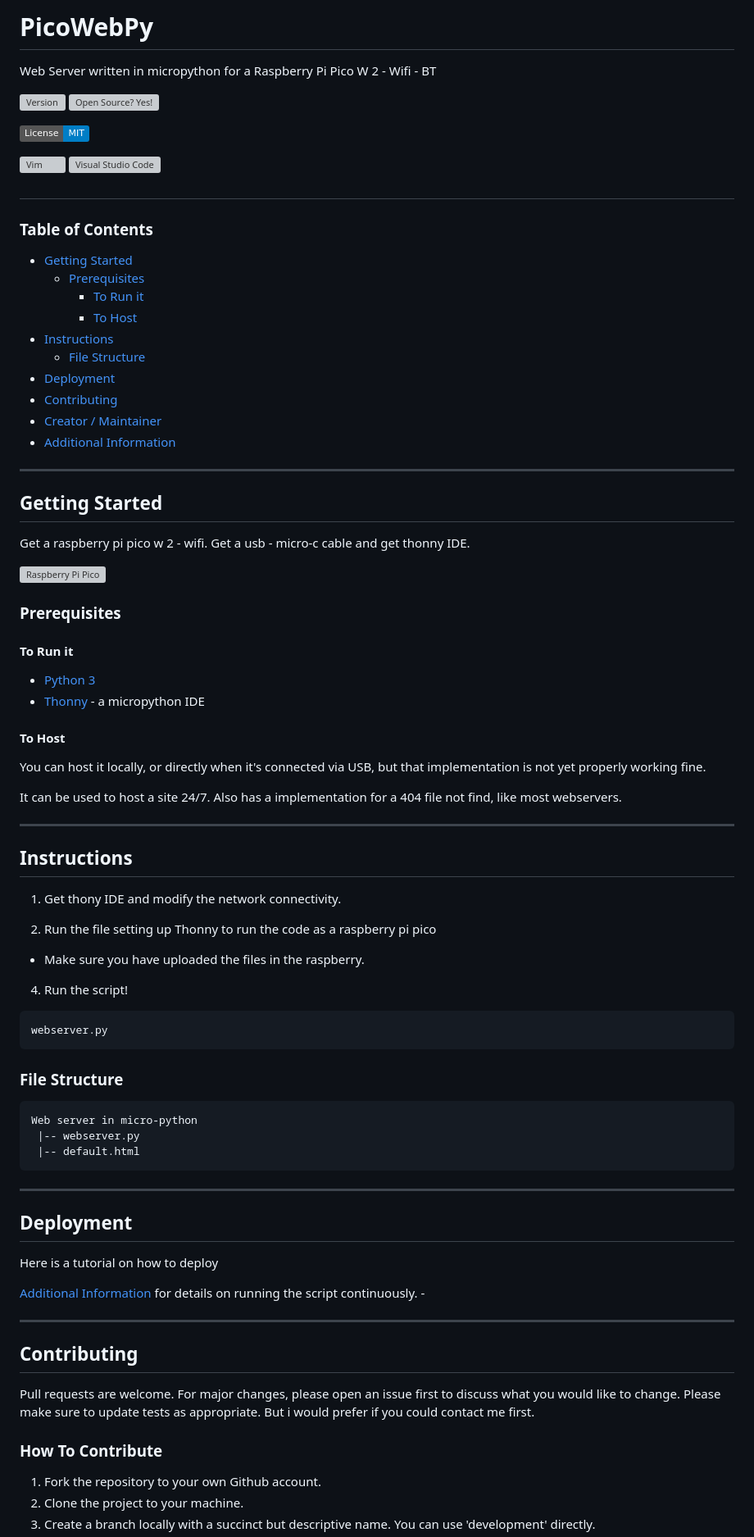
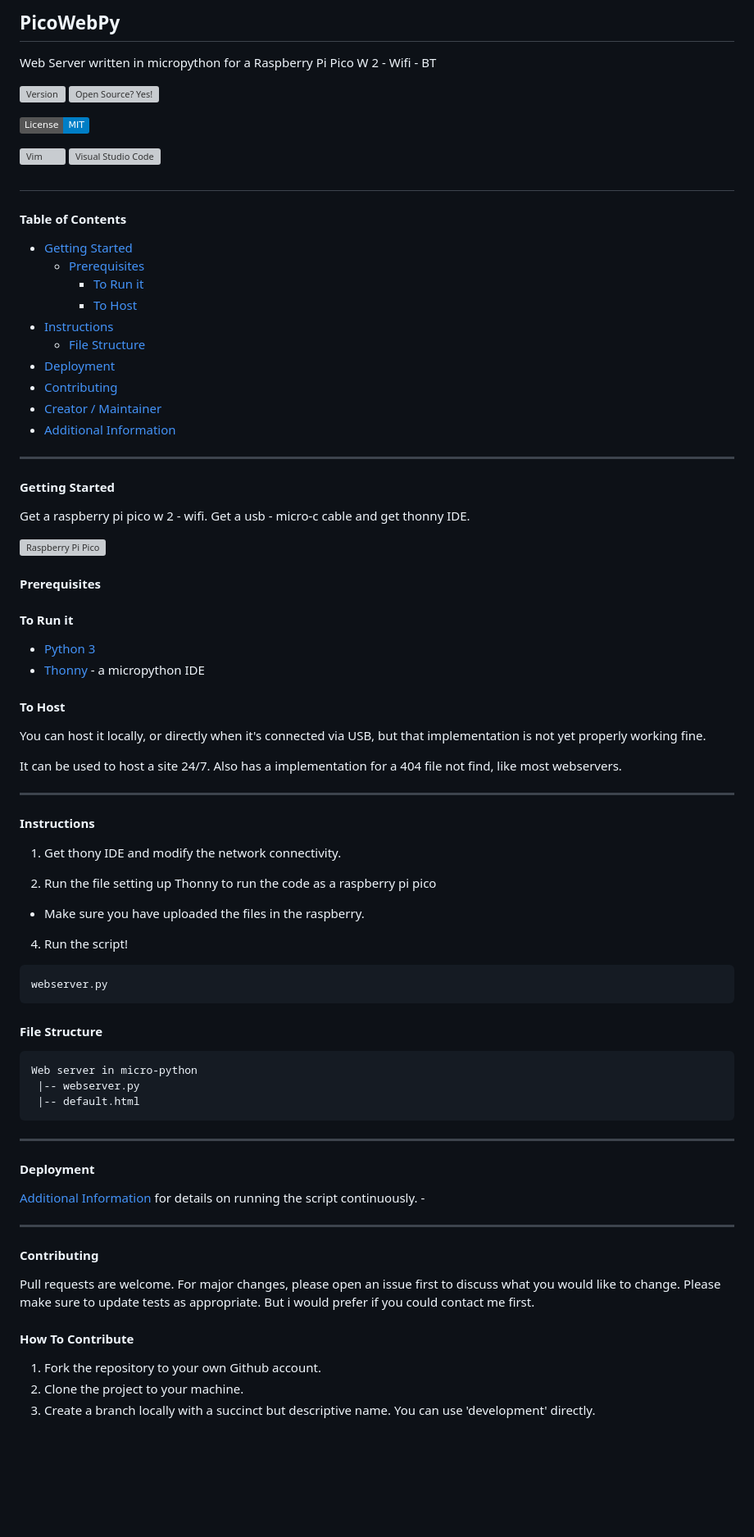
Before and after one commit to felipealfonsog/PicoWebPy, a Markdown page: README.md, the part around one of its changes. Shown at 82% size. Rendered like a GitHub page; badges without logos; blank space fills up the shorter version; grey boxes are pictures that could not be loaded.

````diff
--- a/README.md
+++ b/README.md
@@ -1,4 +1,4 @@
-# PicoWebPy
+## PicoWebPy
 Web Server written in micropython for a Raspberry Pi Pico W 2 - Wifi - BT
 
 ![Version](https://img.shields.io/github/release/felipealfonsog/PicoWebPy.svg?style=flat&color=blue)
@@ -18,7 +18,7 @@ Web Server written in micropython for a Raspberry Pi Pico W 2 - Wifi - BT
 ---
 -->
 #
-### Table of Contents
+#### Table of Contents
 
 - [Getting Started](#getting-started)
   - [Prerequisites](#prerequisites)
@@ -34,13 +34,13 @@ Web Server written in micropython for a Raspberry Pi Pico W 2 - Wifi - BT
 
 ---
 
-## Getting Started
+#### Getting Started
 
 Get a raspberry pi pico w 2 - wifi. Get a usb - micro-c cable and get thonny IDE.
 
 ![Raspberry Pi Pico](resources-for-readme/raspberry-pi-pico.jpg)
 
-### Prerequisites
+#### Prerequisites
 
 #### To Run it
 
@@ -55,7 +55,7 @@ It can be used to host a site 24/7. Also has a implementation for a 404 file not
 
 ---
 
-## Instructions
+#### Instructions
 
 1. Get thony IDE and modify the network connectivity.
 
@@ -69,7 +69,7 @@ It can be used to host a site 24/7. Also has a implementation for a 404 file not
 webserver.py
 ```
 
-### File Structure
+#### File Structure
 
 ```
 Web server in micro-python
@@ -79,21 +79,18 @@ Web server in micro-python
 
 ---
 
-## Deployment
-
-Here is a tutorial on how to deploy
-
+#### Deployment
 
 [Additional Information](#additional-information) for details on running the script continuously.
     -
 
 ---
 
-## Contributing
+#### Contributing
 
 Pull requests are welcome. For major changes, please open an issue first to discuss what you would like to change. Please make sure to update tests as appropriate. But i would prefer if you could contact me first.
 
-### How To Contribute
+#### How To Contribute
 
 1. Fork the repository to your own Github account.
 2. Clone the project to your machine.
````
Also changed, not shown: other parts of README.md (+11 -13 lines).
